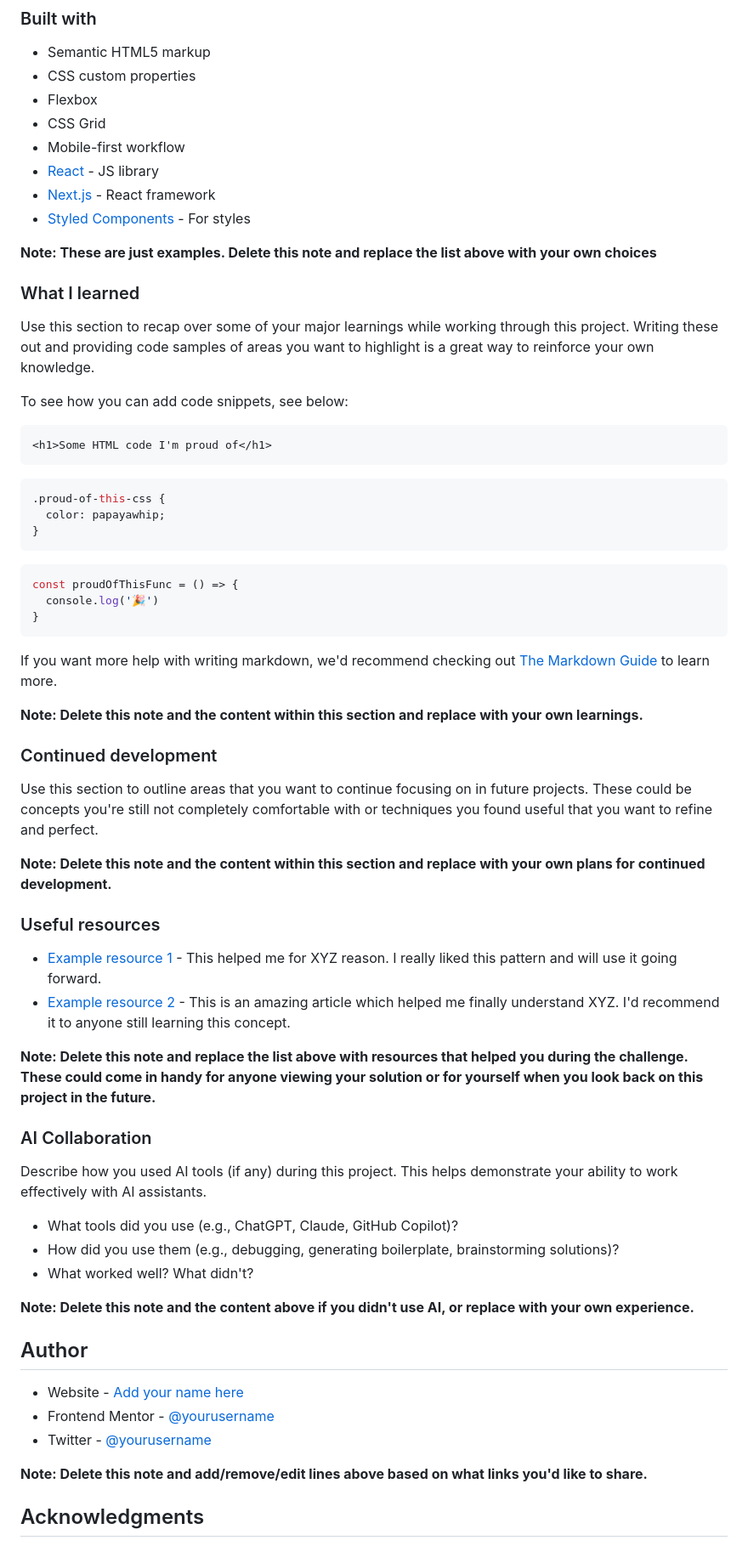
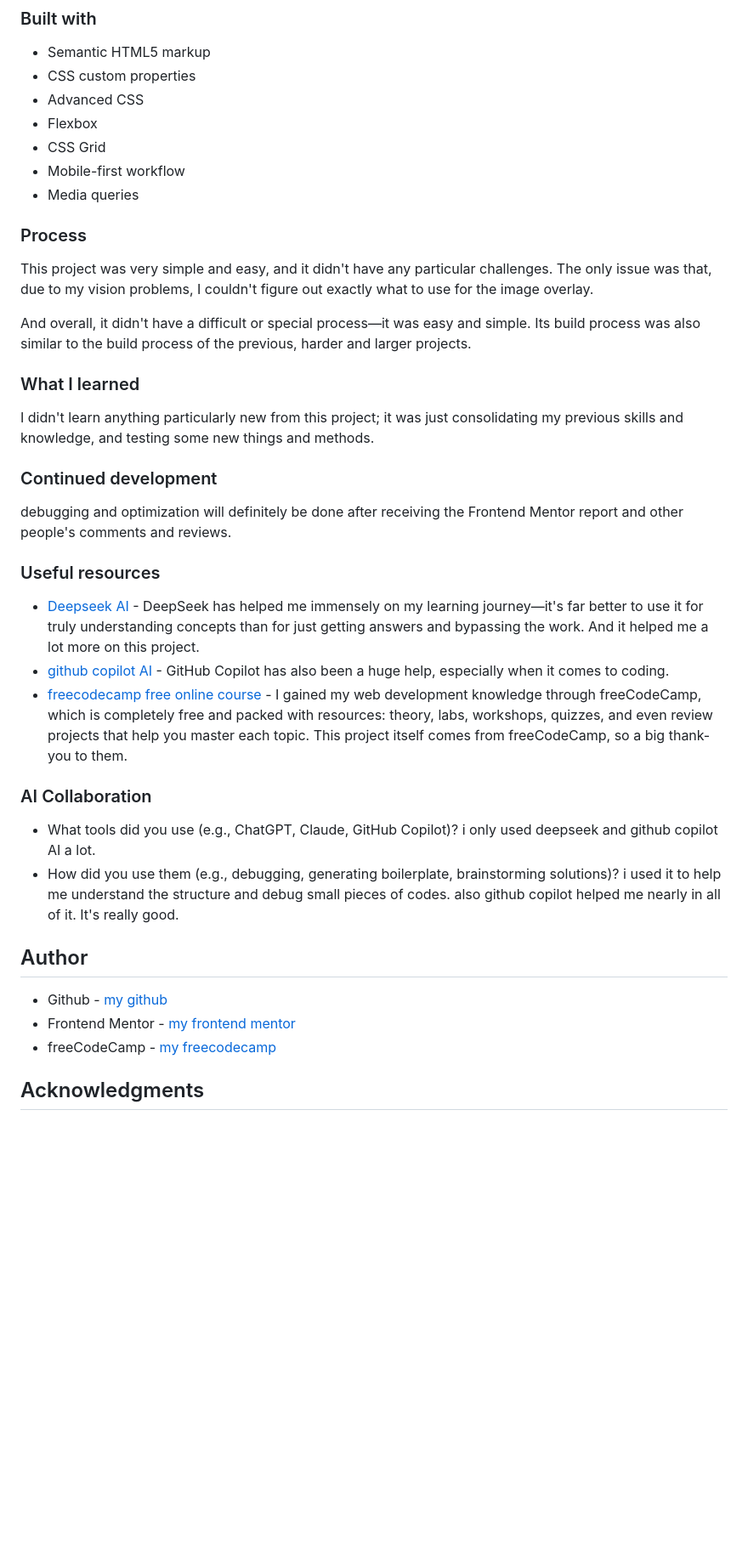
Before and after one commit to arshiya-sr/frontend-mentor-Stats-preview-card-component-Project, a Markdown page: README-template.md, the part around one of its changes. Shown at 85% size. Drawn GitHub-style; blank space fills up the shorter version.

````diff
--- a/README-template.md
+++ b/README-template.md
@@ -50,69 +44,43 @@ Then crop/optimize/edit your image however you like, add it to your project, and
 
 - Semantic HTML5 markup
 - CSS custom properties
+- Advanced CSS
 - Flexbox
 - CSS Grid
 - Mobile-first workflow
-- [React](https://reactjs.org/) - JS library
-- [Next.js](https://nextjs.org/) - React framework
-- [Styled Components](https://styled-components.com/) - For styles
+- Media queries
 
-**Note: These are just examples. Delete this note and replace the list above with your own choices**
+### Process
+
+This project was very simple and easy, and it didn't have any particular challenges. The only issue was that, due to my vision problems, I couldn't figure out exactly what to use for the image overlay.
+
+And overall, it didn't have a difficult or special process—it was easy and simple. Its build process was also similar to the build process of the previous, harder and larger projects.
 
 ### What I learned
 
-Use this section to recap over some of your major learnings while working through this project. Writing these out and providing code samples of areas you want to highlight is a great way to reinforce your own knowledge.
+I didn't learn anything particularly new from this project; it was just consolidating my previous skills and knowledge, and testing some new things and methods.
 
-To see how you can add code snippets, see below:
-
-```html
-<h1>Some HTML code I'm proud of</h1>
-```
-```css
-.proud-of-this-css {
-  color: papayawhip;
-}
-```
-```js
-const proudOfThisFunc = () => {
-  console.log('🎉')
-}
-```
-
-If you want more help with writing markdown, we'd recommend checking out [The Markdown Guide](https://www.markdownguide.org/) to learn more.
-
-**Note: Delete this note and the content within this section and replace with your own learnings.**
 
 ### Continued development
 
-Use this section to outline areas that you want to continue focusing on in future projects. These could be concepts you're still not completely comfortable with or techniques you found useful that you want to refine and perfect.
-
-**Note: Delete this note and the content within this section and replace with your own plans for continued development.**
+debugging and optimization will definitely be done after receiving the Frontend Mentor report and other people's comments and reviews.
 
 ### Useful resources
 
-- [Example resource 1](https://www.example.com) - This helped me for XYZ reason. I really liked this pattern and will use it going forward.
-- [Example resource 2](https://www.example.com) - This is an amazing article which helped me finally understand XYZ. I'd recommend it to anyone still learning this concept.
-
-**Note: Delete this note and replace the list above with resources that helped you during the challenge. These could come in handy for anyone viewing your solution or for yourself when you look back on this project in the future.**
+- [Deepseek AI](https://www.deepseek.com) - DeepSeek has helped me immensely on my learning journey—it's far better to use it for truly understanding concepts than for just getting answers and bypassing the work. And it helped me a lot more on this project.
+- [github copilot AI](https://github.com/copilot) - GitHub Copilot has also been a huge help, especially when it comes to coding.
+- [freecodecamp free online course](https://www.freecodecamp.org) - I gained my web development knowledge through freeCodeCamp, which is completely free and packed with resources: theory, labs, workshops, quizzes, and even review projects that help you master each topic. This project itself comes from freeCodeCamp, so a big thank-you to them.
 
 ### AI Collaboration
 
-Describe how you used AI tools (if any) during this project. This helps demonstrate your ability to work effectively with AI assistants.
-
-- What tools did you use (e.g., ChatGPT, Claude, GitHub Copilot)?
-- How did you use them (e.g., debugging, generating boilerplate, brainstorming solutions)?
-- What worked well? What didn't?
-
-**Note: Delete this note and the content above if you didn't use AI, or replace with your own experience.**
+- What tools did you use (e.g., ChatGPT, Claude, GitHub Copilot)? i only used deepseek and github copilot AI a lot.
+- How did you use them (e.g., debugging, generating boilerplate, brainstorming solutions)? i used it to help me understand the structure and debug small pieces of codes. also github copilot helped me nearly in all of it. It's really good.
 
 ## Author
 
-- Website - [Add your name here](https://www.your-site.com)
-- Frontend Mentor - [@yourusername](https://www.frontendmentor.io/profile/yourusername)
-- Twitter - [@yourusername](https://www.twitter.com/yourusername)
-
-**Note: Delete this note and add/remove/edit lines above based on what links you'd like to share.**
+- Github - [my github](https://github.com/arshiya-sr)
+- Frontend Mentor - [my frontend mentor](https://www.frontendmentor.io/profile/arshiya-sr)
+- freeCodeCamp - [my freecodecamp](https://www.freecodecamp.org/arshiya_sr)
 
 ## Acknowledgments
 
````
Also changed, not shown: other parts of README-template.md (+8 -15 lines), images/project-desktop-preview.png (added), images/project-mobile-preview.png (added).
